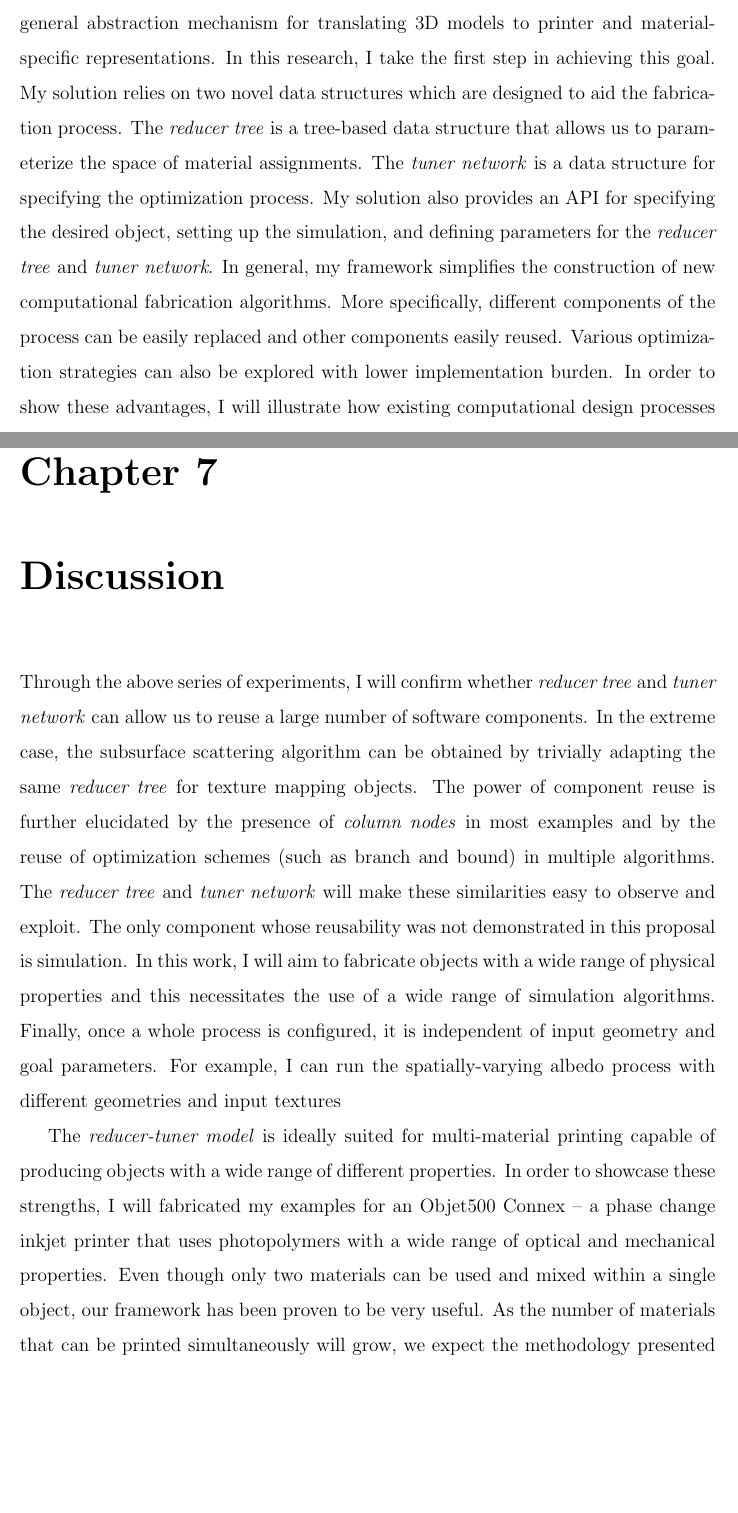
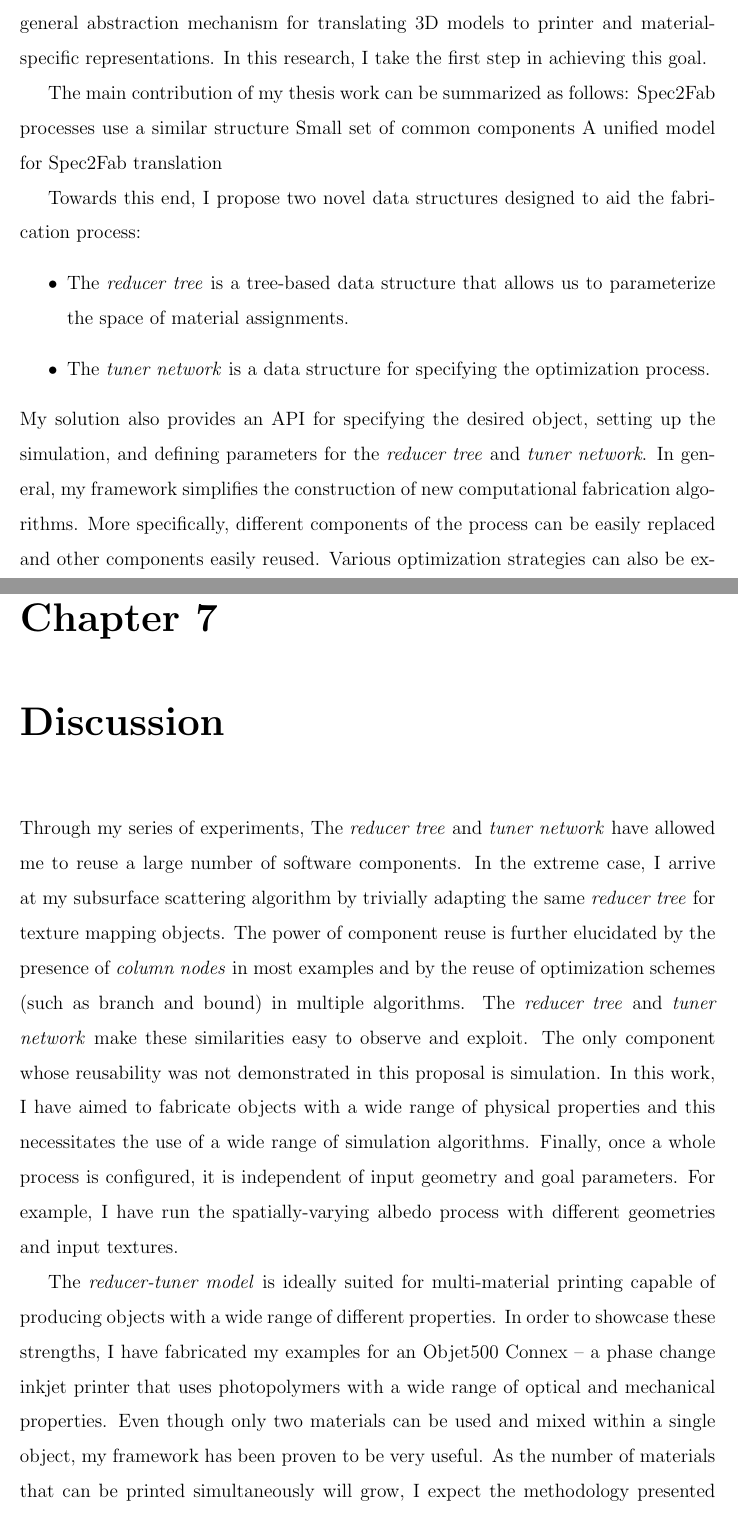
Before and after one commit to desaic/PaintMat, a LaTeX thesis (thesis/thesis.tex, which reads thesis/Introduction.tex, thesis/Results.tex): two parts of pages 9 and 41 of 47, joined at a grey line, cut so that both start at the same text, the shorter picture padded with empty space. Compiled offline with pdfLaTeX.

```diff
--- a/thesis/Introduction.tex
+++ b/thesis/Introduction.tex
@@ -15,7 +15,20 @@
 
 My work is motivated by the recent research efforts in the computer graphics community to create specific instances of the translation process, for example, subsurface scattering~\cite{Hasan:2010:PRO,Dong:2010:FSS} or deformation properties~\cite{Bickel:2010:DAF}. However, each of these instances is a custom, monolithic solution which is difficult to extend, combine, or modify. The main insight is that all these process instances share a similar structure. First, they rely on the ability to accurately simulate the physical properties of an object given its geometry and material assignment. They use this simulation within an optimization framework to search the space of all possible material assignments in order to find the one that best reproduces the desired properties. Due to the combinatorial nature of the search space the naive optimization approach is not tractable. For example, when the printing volume has $N$ voxels and each of these voxels can be assigned to one of $M$ base materials, the search space has $N^M$ dimensions. To overcome this problem, the search space is reduced to a lower-dimensional space using a reduction model. The goal of the reduction step is to aggressively shrink the search space in a domain-specific manner such that it still contains good approximations to the optimal solution. This search space reduction combined with the right choice of the optimization algorithm delivers a computationally tractable approximation.
 
-The reduction-optimization structure suggests that it is possible to provide a more general abstraction mechanism for translating 3D models to printer and material-specific representations. In this research, I take the first step in achieving this goal. My solution relies on two novel data structures which are designed to aid the fabrication process. The \emph{reducer tree} is a tree-based data structure that allows us to parameterize the space of material assignments. The \emph{tuner network} is a data structure for specifying the optimization process.
+The reduction-optimization structure suggests that it is possible to provide
+a more general abstraction mechanism for translating 3D models to printer and material-specific representations.
+In this research, I take the first step in achieving this goal.
+
+The main contribution of my thesis work can be summarized as follows:
+Spec2Fab processes use a similar structure
+Small set of common components
+A unified model for Spec2Fab translation
+
+Towards this end, I propose two novel data structures designed to aid the fabrication process:
+\begin{itemize}
+\item The \emph{reducer tree} is a tree-based data structure that allows us to parameterize the space of material assignments.
+\item The \emph{tuner network} is a data structure for specifying the optimization process.
+\end{itemize}
 My solution also provides an API for specifying the desired object, setting up the simulation, and defining parameters for the \emph{reducer tree} and \emph{tuner network}.
 In general, my framework simplifies the construction of new computational fabrication algorithms.
 More specifically, different components of the process can be easily replaced and other components easily reused.
--- a/thesis/Results.tex
+++ b/thesis/Results.tex
@@ -219,14 +219,25 @@
 \end{figure}
 
 \chapter{Discussion}
-Through the above series of experiments, I will confirm whether \emph{reducer tree} and \emph{tuner network} can allow us to reuse a large number of software components.
-In the extreme case, the subsurface scattering algorithm can be obtained by trivially adapting the same \emph{reducer tree} for texture mapping objects.
-The power of component reuse is further elucidated by the presence of \emph{column nodes} in most examples and by the reuse of optimization schemes (such as branch and bound) in multiple algorithms.
-The \emph{reducer tree} and \emph{tuner network} will make these similarities easy to observe and exploit.
+Through my series of experiments, The \emph{reducer tree} and \emph{tuner network}
+have allowed me to reuse a large number of software components.
+In the extreme case, I arrive at my subsurface scattering algorithm
+by trivially adapting the same \emph{reducer tree} for texture mapping objects.
+The power of component reuse is further elucidated by the presence of \emph{column nodes} in most examples
+and by the reuse of optimization schemes (such as branch and bound) in multiple algorithms.
+The \emph{reducer tree} and \emph{tuner network} make these similarities easy to observe and exploit.
 The only component whose reusability was not demonstrated in this proposal is simulation.
-In this work, I will aim to fabricate objects with a wide range of physical properties and this necessitates the use of a wide range of simulation algorithms. Finally, once a whole process is configured, it is independent of input geometry and goal parameters. For example, I can run the spatially-varying albedo process with different geometries and input textures
+In this work, I have aimed to fabricate objects with a wide range of physical properties
+and this necessitates the use of a wide range of simulation algorithms.
+Finally, once a whole process is configured, it is independent of input geometry and goal parameters.
+For example, I have run the spatially-varying albedo process with different geometries and input textures.
 
-The \emph{reducer-tuner model} is ideally suited for multi-material printing capable of producing objects with a wide range of different properties.
-In order to showcase these strengths, I will fabricated my examples for an Objet500 Connex -- a phase change inkjet printer that uses photopolymers with a wide range of optical and mechanical properties. Even though only two materials can be used and mixed within a single object, our framework has been proven to be very useful.
-As the number of materials that can be printed simultaneously will grow, we expect the methodology presented here to increase in utility.
+The \emph{reducer-tuner model} is ideally suited for multi-material printing
+capable of producing objects with a wide range of different properties.
+In order to showcase these strengths, I have fabricated my examples for an Objet500 Connex --
+a phase change inkjet printer that uses photopolymers with a wide range of optical and mechanical properties.
+Even though only two materials can be used and mixed within a single object,
+my framework has been proven to be very useful.
+As the number of materials that can be printed simultaneously will grow,
+I expect the methodology presented here to increase in utility.
 For other types of 3D printing technologies, Spec2Fab framework has a reduced use. In the case of 3D printing using a single, rigid material (e.g., fused filament fabrication or Stereolithography) the framework can be used to tune geometry of objects. For plaster-based 3D printers that produce full-color 3D prints, Spec2Fab framework can be employed to compute proper texturing of objects.
--- a/thesis/thesis.tex
+++ b/thesis/thesis.tex
@@ -48,12 +48,9 @@
 \typeout{ * comment out the addcontentsline for Bibliography and Index}
 \typeout{*****************************************************************************}
 \typeout{}
-
+\floatpagestyle{plain}
 % use footer to denote draft
 %\cfoot{\scshape Draft: \today}
-
-% no headers on full-page floats
-\floatpagestyle{empty}
 
 % create new float type for algorithm displays
 \floatstyle{boxed}
@@ -68,8 +65,6 @@
 \newcommand{\algend}{
   \vspace*{-2pt}
 }
-
-\setlength{\leftmargini}{24pt} \setlength{\leftmarginii}{18pt}
 
 % colors used in some figures
 \definecolor{Black}{rgb}{0,0,0}
```
Also changed, not shown: thesis/API.tex (+10 -1 lines), thesis/Conclusion.tex (+2 -1 lines), thesis/DataStructures.tex (+2 -1 lines), thesis/RelatedWork.tex (+12 -8 lines), thesis/Results.tex (18 more changed lines).
